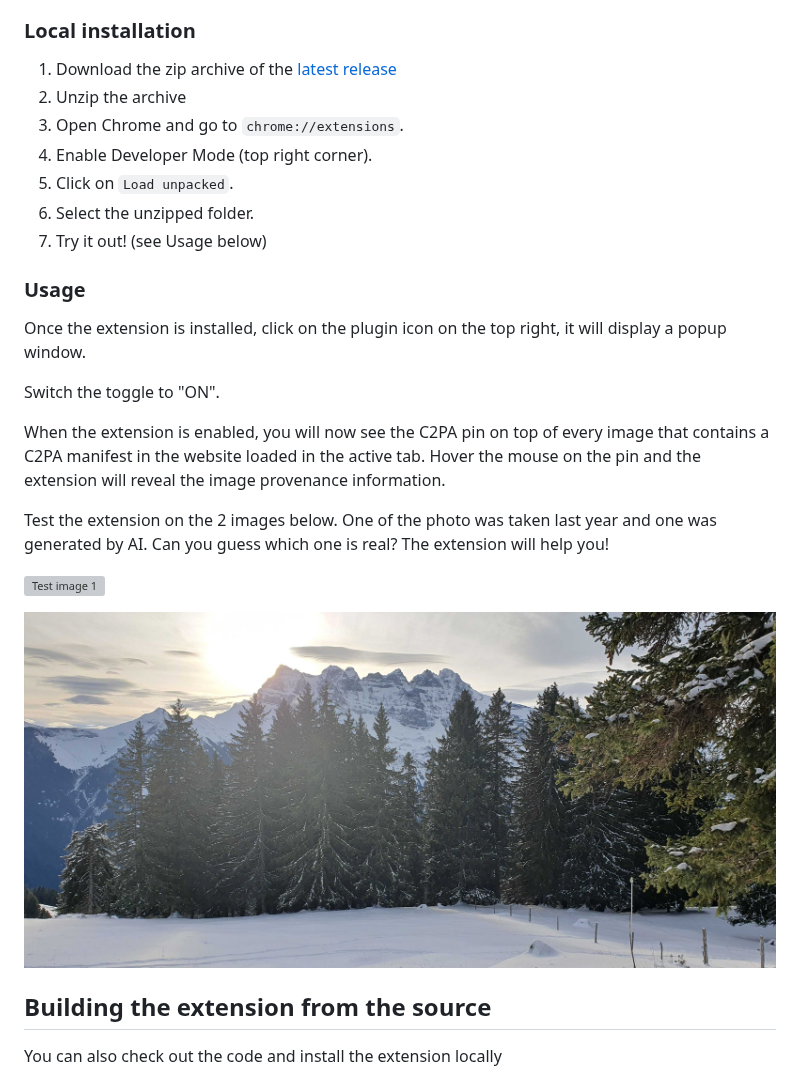
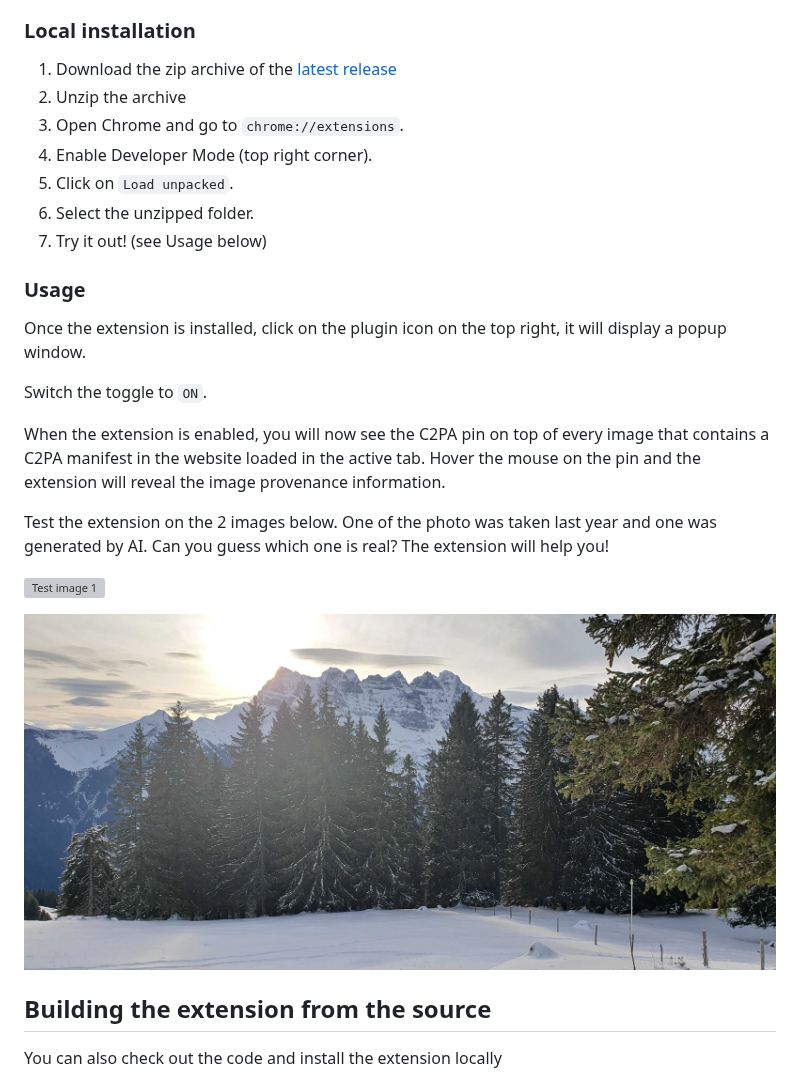
Before and after one commit to digimarc-corp/c2pa-content-credentials-extension, a Markdown page: README.md, the part around one of its changes. Drawn GitHub-style; grey boxes are pictures that could not be loaded.

Commit message:
Fixing links in readme

```diff
--- a/README.md
+++ b/README.md
@@ -32,7 +32,7 @@ Meanwhile you can fall back to a local installation as specified below.
 
 Once the extension is installed, click on the plugin icon on the top right, it will display a popup window.
 
-Switch the toggle to "ON".
+Switch the toggle to `ON`.
 
 When the extension is enabled, you will now see the C2PA pin on top of every image that contains a C2PA manifest in the website loaded in the active tab. Hover the mouse on the pin and the extension will reveal the image provenance information.
 
@@ -42,5 +42,5 @@ Test the extension on the 2 images below. One of the photo was taken last year a
 
-![Test image 2](https://github.com/digimarc-corp/c2pa-content-credentials-extension/raw/main/docs/photo-rddm-validate-protected.jpg)
+![Test image 2](https://raw.githubusercontent.com/digimarc-corp/c2pa-content-credentials-extension/main/docs/photo-rddm-validate-protected.jpg)
 
 
 ## Building the extension from the source
```
Also changed, not shown: other parts of README.md (+3 -3 lines).
